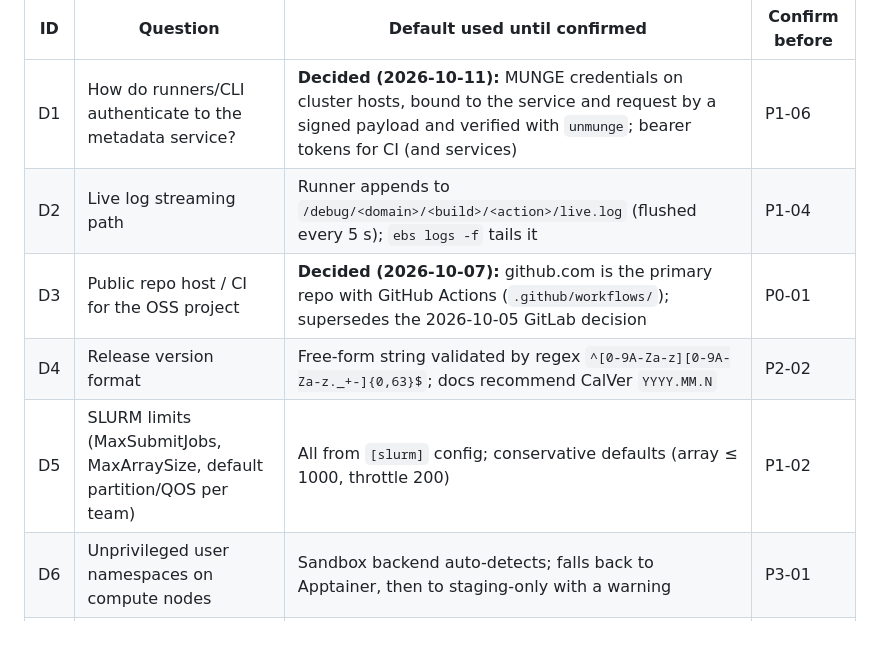
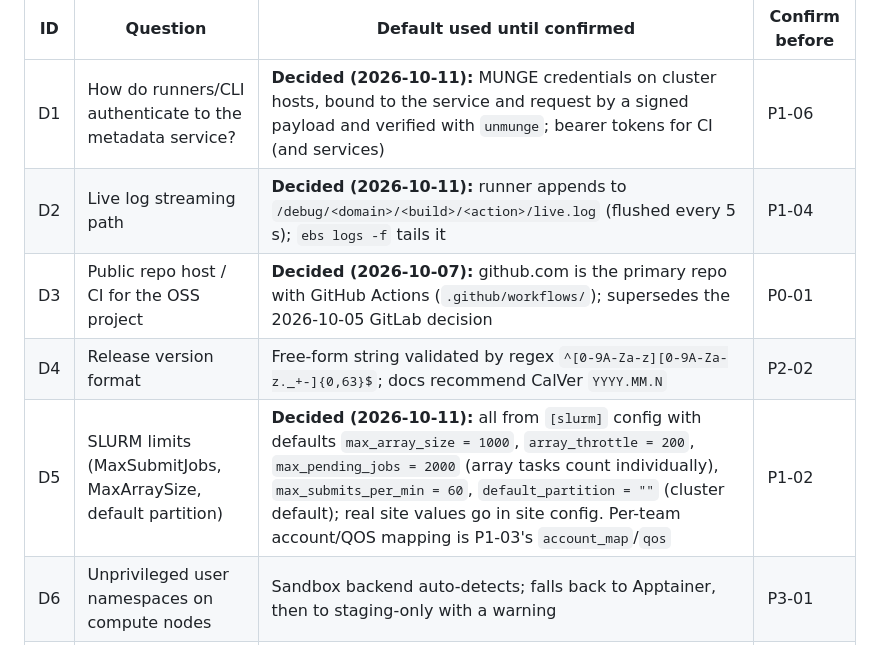
Before and after one commit to mouettesylvain-spec/ebs, a Markdown page: docs/tasks/README.md, the part around the change. Drawn GitHub-style.

Commit message:
docs(tasks): record decisions D2 (live log path) and D5 (SLURM limits)
D2: runner appends to /debug/<domain>/<build>/<action>/live.log, flushed
every 5 s; `ebs logs -f` tails it. Confirmed ahead of P1-04.

D5: SLURM limits come from [slurm] config with defaults max_array_size =
1000, array_throttle = 200, max_pending_jobs = 2000 (array tasks counted
individually), max_submits_per_min = 60, default_partition = "" (cluster
default). Site values belong in site config. Per-team account/QOS mapping
is left to P1-03. Confirmed ahead of P1-02.

Co-Authored-By: Claude Opus 5.5 <noreply@anthropic.com>
Signed-off-by: Sylvain Mouette <mouettesylvain@gmail.com>

```diff
--- a/docs/tasks/README.md
+++ b/docs/tasks/README.md
@@ -102,10 +102,10 @@ flowchart LR
 | ID | Question | Default used until confirmed | Confirm before |
 | --- | --- | --- | --- |
 | D1 | How do runners/CLI authenticate to the metadata service? | **Decided (2026-10-11):** MUNGE credentials on cluster hosts, bound to the service and request by a signed payload and verified with `unmunge`; bearer tokens for CI (and services) | P1-06 |
-| D2 | Live log streaming path | Runner appends to `/debug/<domain>/<build>/<action>/live.log` (flushed every 5 s); `ebs logs -f` tails it | P1-04 |
+| D2 | Live log streaming path | **Decided (2026-10-11):** runner appends to `/debug/<domain>/<build>/<action>/live.log` (flushed every 5 s); `ebs logs -f` tails it | P1-04 |
 | D3 | Public repo host / CI for the OSS project | **Decided (2026-10-07):** github.com is the primary repo with GitHub Actions (`.github/workflows/`); supersedes the 2026-10-05 GitLab decision | P0-01 |
 | D4 | Release version format | Free-form string validated by regex `^[0-9A-Za-z][0-9A-Za-z._+-]{0,63}$`; docs recommend CalVer `YYYY.MM.N` | P2-02 |
-| D5 | SLURM limits (MaxSubmitJobs, MaxArraySize, default partition/QOS per team) | All from `[slurm]` config; conservative defaults (array ≤ 1000, throttle 200) | P1-02 |
+| D5 | SLURM limits (MaxSubmitJobs, MaxArraySize, default partition) | **Decided (2026-10-11):** all from `[slurm]` config with defaults `max_array_size = 1000`, `array_throttle = 200`, `max_pending_jobs = 2000` (array tasks count individually), `max_submits_per_min = 60`, `default_partition = ""` (cluster default); real site values go in site config. Per-team account/QOS mapping is P1-03's `account_map`/`qos` | P1-02 |
 | D6 | Unprivileged user namespaces on compute nodes | Sandbox backend auto-detects; falls back to Apptainer, then to staging-only with a warning | P3-01 |
 | D7 | NDA domains and NFS exports | Domains are config (`[[domains]]`), one CAS root per domain, created by an admin script | P2-01 |
 
```
Also changed, not shown: docs/design/overview.md (+2 -0 lines).
